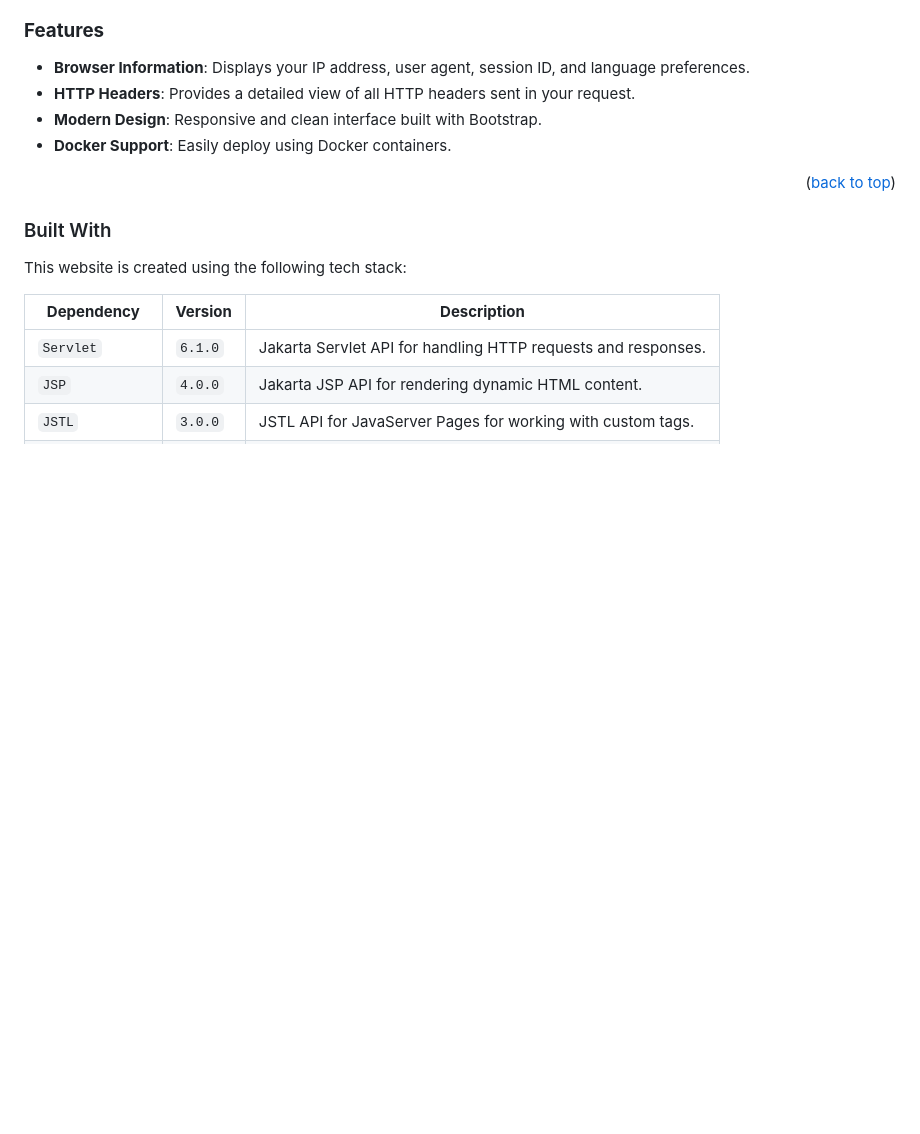
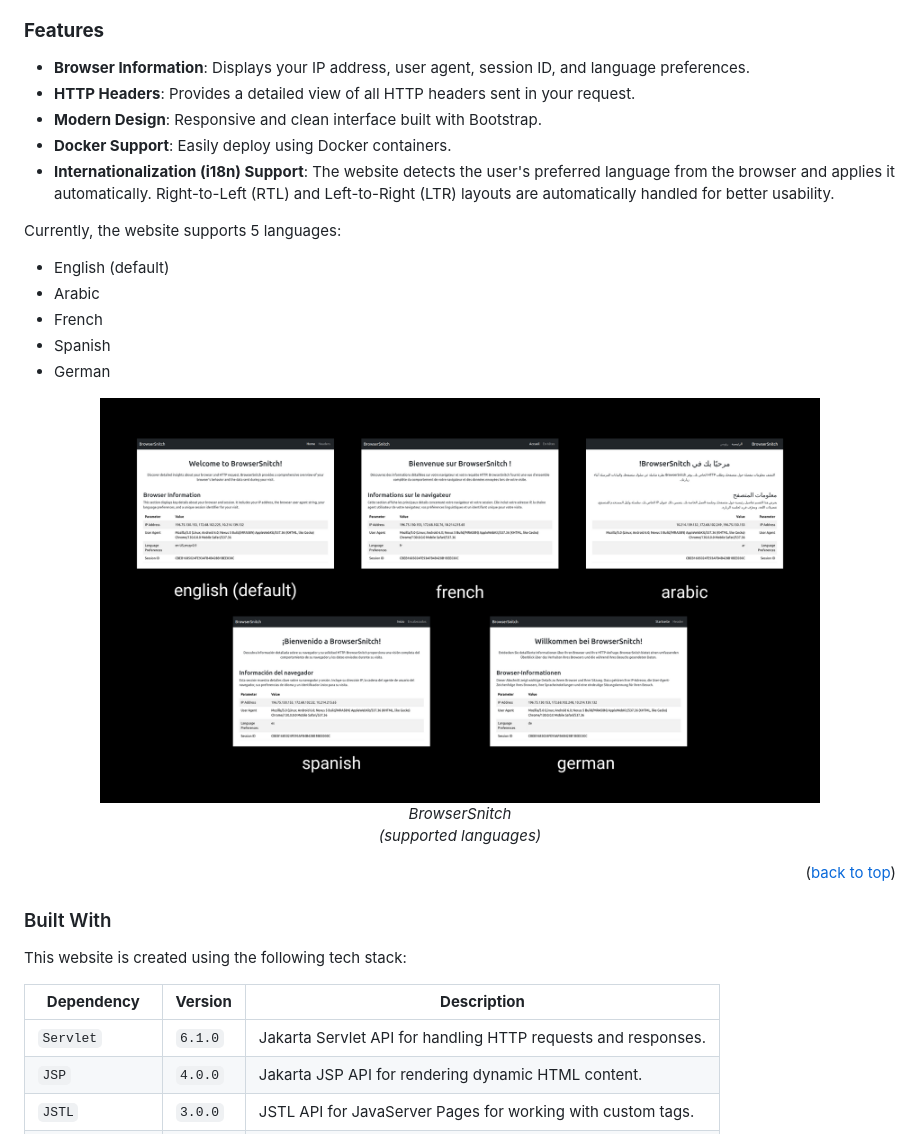
Before and after one commit to el-amine-404/browserSnitch, a Markdown page: README.md, the part around the change. Rendered like a GitHub page; pictures changed too: doc/images/browser-snitch-i18n.png (added); blank space fills up the shorter version.

Commit message:
doc: add i18n support details

```diff
--- a/README.md
+++ b/README.md
@@ -72,6 +72,23 @@
 - **HTTP Headers**: Provides a detailed view of all HTTP headers sent in your request.
 - **Modern Design**: Responsive and clean interface built with Bootstrap.
 - **Docker Support**: Easily deploy using Docker containers.
+- **Internationalization (i18n) Support**: The website detects the user's preferred language from the browser and applies it automatically. Right-to-Left (RTL) and Left-to-Right (LTR) layouts are automatically handled for better usability.
+
+
+Currently, the website supports 5 languages:
+- English  (default)
+- Arabic
+- French
+- Spanish
+- German
+
+<div align="center">
+  <img src="doc/images/browser-snitch-i18n.png"
+        width="720"
+        alt="supported languages"
+        title="supported languages">
+  <p><i>BrowserSnitch<br>(supported languages)</i></p>
+</div>
 
 
 <p align="right">(<a href="#readme-top">back to top</a>)</p>
```
